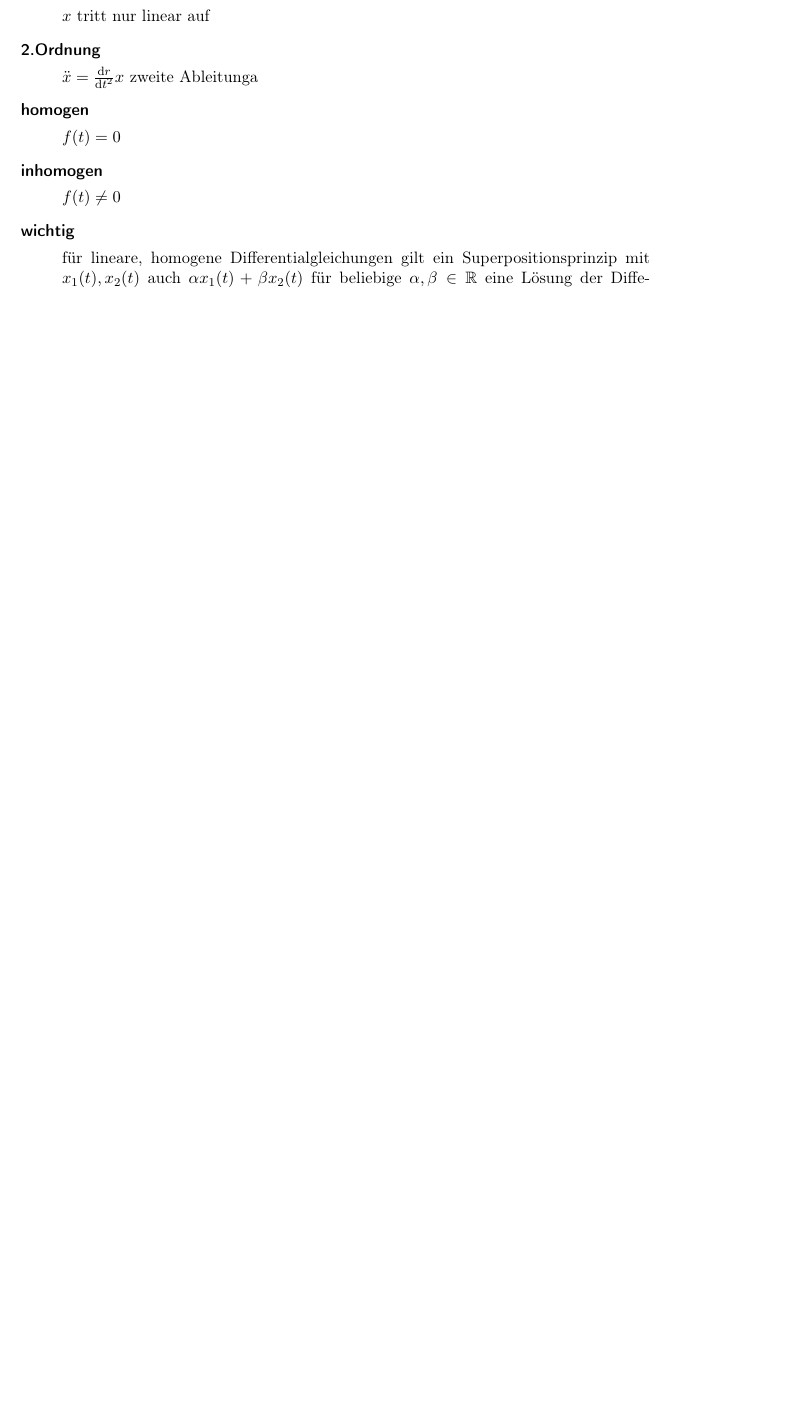
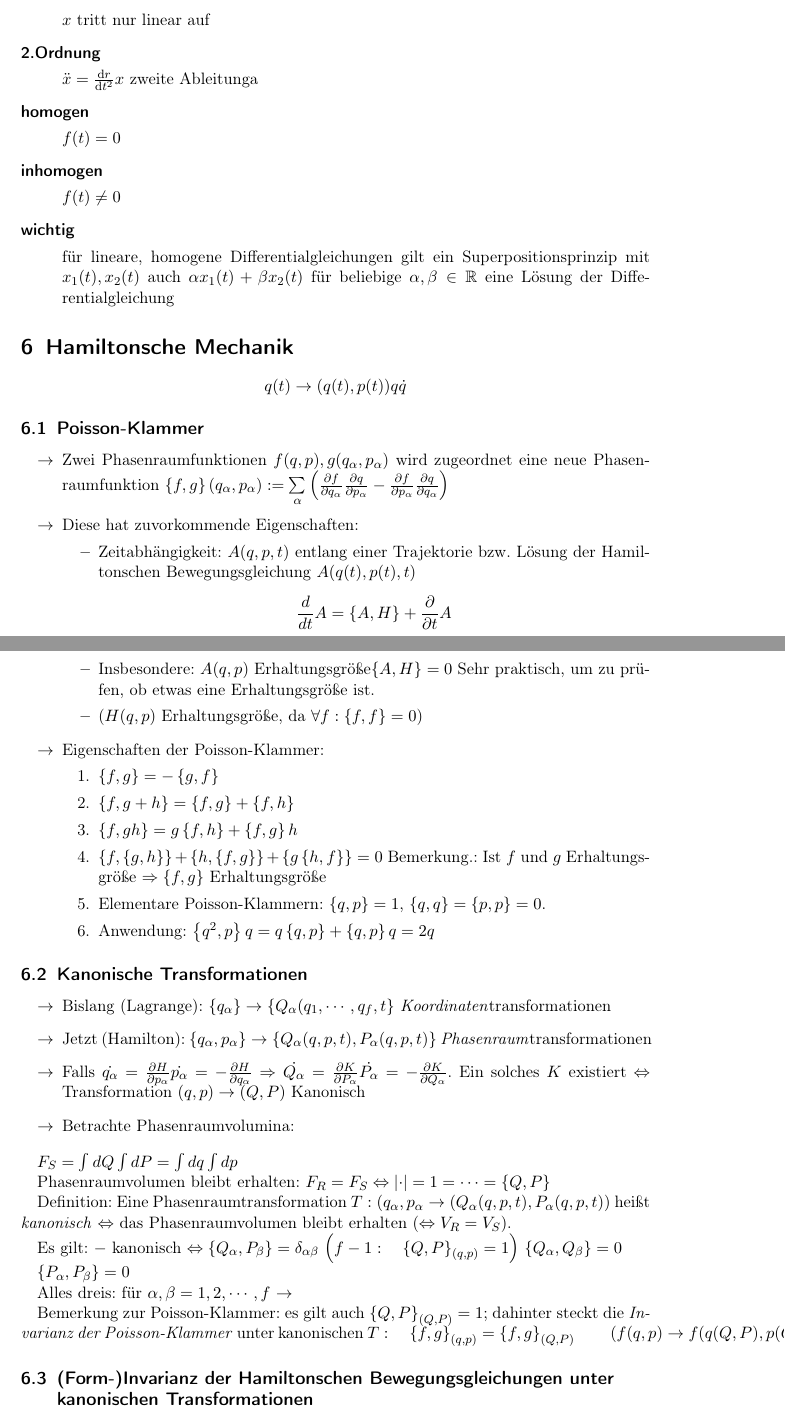
Before and after one commit to lukasjuhrich/TM-Skript, a LaTeX document (Script/Script.tex, which reads Script/6.Hamilton.tex): part of page 22 of 22 before the commit and two parts of pages 23 and 24 of 25 after it, the two joined at a grey line, cut so that both start at the same text, the shorter picture padded with empty space. Compiled offline with pdfLaTeX.

Commit message:
Start adding Hamiltonian mechanics
Currently only containig the contents from the 2015-07-01 lecture.

```diff
--- /dev/null
+++ b/Script/6.Hamilton.tex
@@ -0,0 +1,103 @@
+\section{Hamiltonsche Mechanik}
+
+$$
+q(t) \rightarrow (q(t), p(t))
+q\dot{q}
+$$
+
+\subsection{Poisson-Klammer}
+\begin{itemize}
+\item Zwei Phasenraumfunktionen $f(q,p), g(q_\alpha,p_\alpha)$ wird
+  zugeordnet eine neue Phasenraumfunktion
+  $\left\{ f,g \right\}(q_\alpha,p_\alpha) := \sum\limits_\alpha
+  \left( \frac{\partial f}{\partial q_\alpha}\frac{\partial
+      q}{\partial p_\alpha} - \frac{\partial f}{\partial
+      p_\alpha}\frac{\partial q}{\partial q_\alpha} \right)$
+
+\item Diese hat zuvorkommende Eigenschaften:
+\begin{itemize}
+\item Zeitabhängigkeit: $A(q,p,t)$ entlang einer Trajektorie
+  bzw. Lösung der Hamiltonschen Bewegungsgleichung $A(q(t),p(t),t)$
+$$\frac{d}{dt} A = \left\{ A,H \right\} + \frac{\partial}{\partial t}A$$
+\item Insbesondere: $A(q,p)$ Erhaltungsgröße$\left\{ A,H \right\}=0$
+  Sehr praktisch, um zu prüfen, ob etwas eine Erhaltungsgröße ist.
+
+\item ($H(q,p)$ Erhaltungsgröße, da
+  $\forall f:\left\{ f,f \right\}=0$)
+\end{itemize}
+
+\item Eigenschaften der Poisson-Klammer:
+  \begin{enumerate}
+  \item\label{item:1} $\left\{ f,g \right\}=-\left\{ g,f \right\}$
+  \item\label{item:2}
+    $\left\{ f,g+h \right\}=\left\{ f,g \right\}+\left\{ f,h \right\}$
+  \item\label{item:3}
+    $\left\{ f,gh \right\}=g\left\{ f,h \right\} + \left\{ f,g
+    \right\}h$
+  \item\label{item:4}
+    $\left\{ f,\left\{ g,h \right\} \right\} + \left\{ h ,\left\{f,g
+      \right\} \right\} + \left\{ g\left\{ h,f \right\} \right\} = 0$
+    Bemerkung.: Ist $f$ und $g$ Erhaltungsgröße
+    $\Rightarrow \left\{ f,g \right\}$ Erhaltungsgröße
+  \item\label{item:5} Elementare Poisson-Klammern:
+    $\left\{ q,p \right\} = 1$,
+    $\left\{ q,q \right\}=\left\{ p,p \right\}=0$.
+
+  \item\label{item:6} Anwendung:
+    $\left\{ q^2,p \right\}q = q \left\{ q,p \right\} + \left\{ q,p
+    \right\}q = 2q$
+  \end{enumerate}
+
+\end{itemize}
+
+
+\subsection{Kanonische Transformationen}
+\begin{itemize}
+\item Bislang (Lagrange):
+  $\left\{ q_{\alpha}\right\}\rightarrow \left\{
+    Q_{\alpha}(q_1,\cdots,q_f,t \right\}$
+  \emph{Koordinaten}transformationen
+\item Jetzt (Hamilton):
+  $\left\{ q_{\alpha}, p_{\alpha} \right\} \rightarrow \left\{
+    Q_{\alpha}(q,p,t), P_{\alpha}(q,p,t) \right\}$
+  \emph{Phasenraum}transformationen
+\item Falls
+  $\dot{q_{\alpha}} = \frac{\partial H}{\partial p_{\alpha}}
+  \dot{p_{\alpha}} = -\frac{\partial H}{\partial q_{\alpha}}
+  \Rightarrow \dot{Q_{\alpha}} = \frac{\partial K}{\partial
+    P_{\alpha}} \dot{P_{\alpha}} = -\frac{\partial K}{\partial
+    Q_{\alpha}}$.
+  Ein solches $K$ existiert $\Leftrightarrow$ Transformation
+  $(q,p) \rightarrow(Q,P)$ Kanonisch
+\item Betrachte Phasenraumvolumina:
+  % \skizze{}
+\end{itemize}
+
+$
+F_S = \int dQ \int dP = \int dq \int dp
+%\left|
+%\begin{align*}
+%del&/q & delP/q \\
+%delQ/p & delP/p
+%\end{align*} \right|
+$
+
+Phasenraumvolumen bleibt erhalten: $F_R = F_S \Leftrightarrow \left| \cdot \right| = 1 = \cdots = \left\{ Q,P \right\}$
+
+Definition: Eine Phasenraumtransformation $T: (q_{\alpha}, p_{\alpha} \rightarrow (Q_{\alpha}(q,p,t), P_{\alpha}(q,p,t))$ heißt \emph{kanonisch} $\Leftrightarrow$ das Phasenraumvolumen bleibt erhalten ($\Leftrightarrow V_R=V_S$).
+
+Es gilt: $-$ kanonisch
+$\Leftrightarrow \left\{ Q_{\alpha},P_{\beta} \right\} =
+\delta_{\alpha\beta} $
+$ \left( f-1:\quad \left\{ Q,P \right\}_{(q,p)} = 1 \right) $
+$\left\{ Q_{\alpha}, Q_{\beta} \right\} = 0$
+
+$\left\{ P_{\alpha}, P_{\beta} \right\} = 0$
+
+Alles dreis: für $\alpha,\beta = 1,2,\cdots,f$
+% todo format a bit nicer.
+$\rightarrow$
+
+Bemerkung zur Poisson-Klammer: es gilt auch $\left\{ Q,P \right\}_{(Q,P)} = 1$; dahinter steckt die \emph{Invarianz der Poisson-Klammer} unter kanonischen $T: \quad \left\{ f,g \right\}_{(q,p)} = \left\{ f,g \right\}_{(Q,P)} \qquad \left( f(q,p) \rightarrow f(q(Q,P), p(Q,P)) \right) $
+
+\subsection{(Form-)Invarianz der Hamiltonschen Bewegungsgleichungen unter kanonischen Transformationen}
@@ -0,0 +108 @@
+    q_{\alpha}}$
```
Also changed, not shown: Script/Script.tex (+4 -0 lines), Script/6.Hamilton.tex (66 more changed lines).
